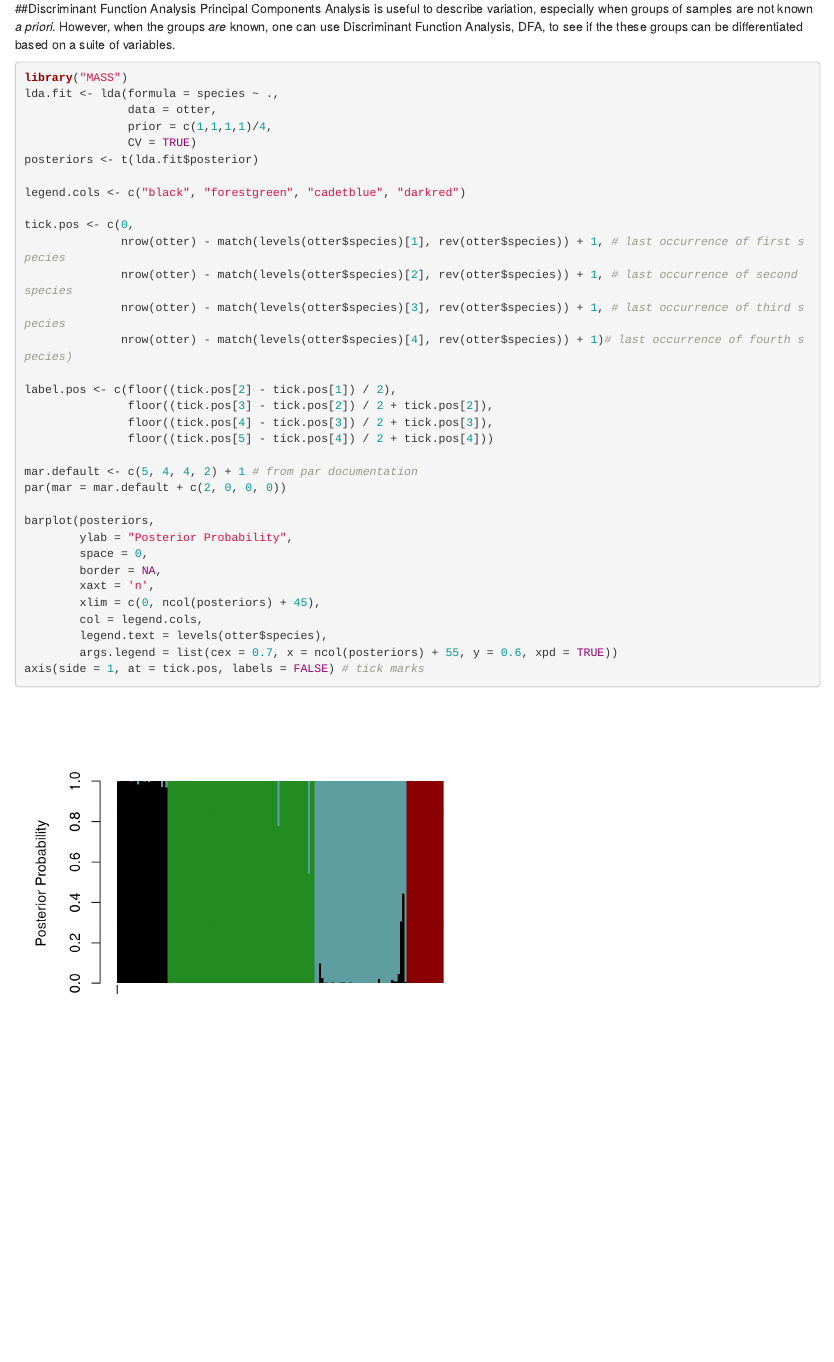
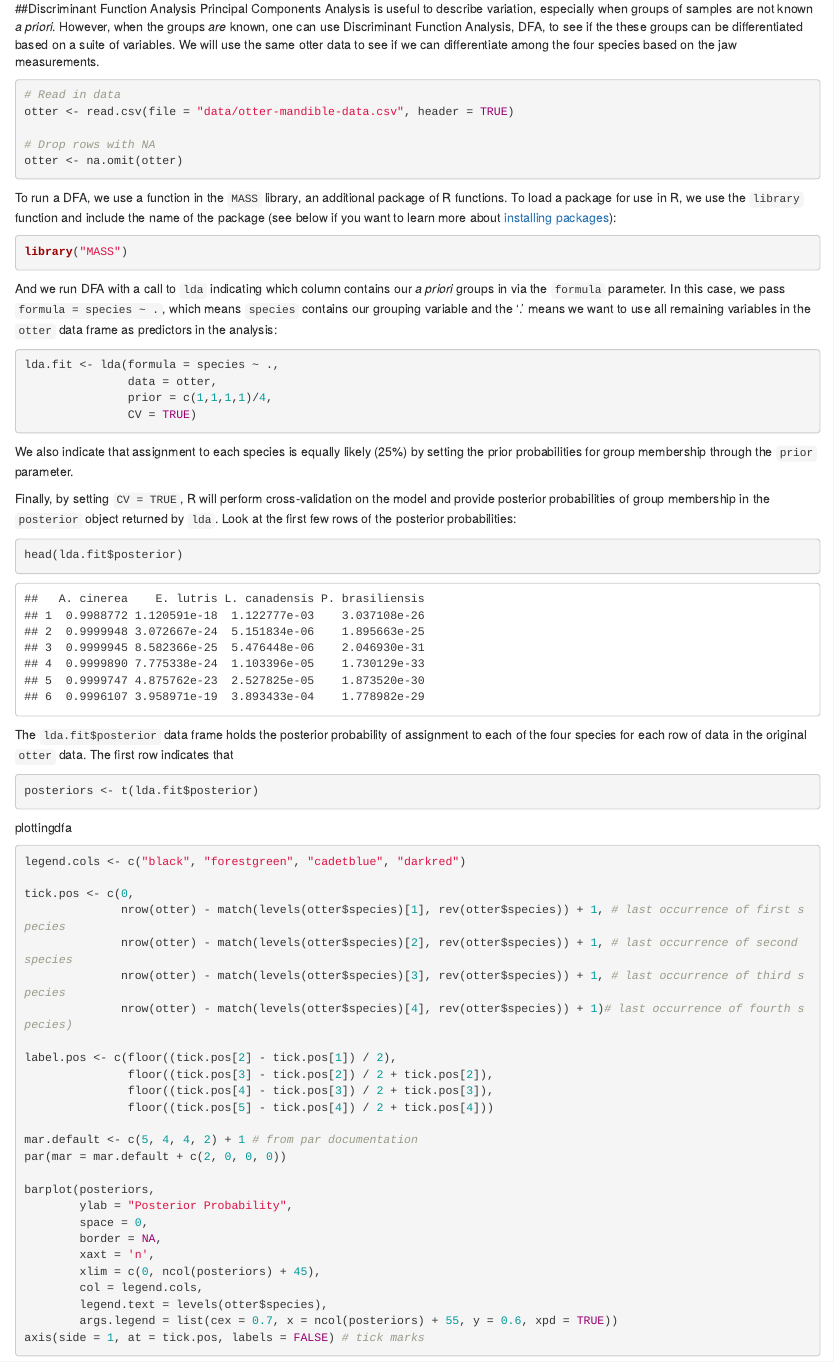
Before and after one commit to jcoliver/learn-r, an R Markdown document (003-intro-multivariate.Rmd): the page in a window 1100 px wide, from 8060 px down. Rendered offline with R 4.5, knitr and Pandoc, with nearby package versions; code that draws random numbers runs with fixed seeds of ours; some code elsewhere in the file could not run offline.

Commit message:
Start intro to DFA

````diff
--- a/003-intro-multivariate.Rmd
+++ b/003-intro-multivariate.Rmd
@@ -242,15 +242,42 @@ legend("bottomleft", legend = species, pch = 19, col = legend.cols, cex = 0.8)
 ***
 
 ##Discriminant Function Analysis
-Principal Components Analysis is useful to describe variation, especially when groups of samples are not known _a priori_. However, when the groups _are_ known, one can use Discriminant Function Analysis, DFA, to see if the these groups can be differentiated based on a suite of variables.
+Principal Components Analysis is useful to describe variation, especially when groups of samples are not known _a priori_. However, when the groups _are_ known, one can use Discriminant Function Analysis, DFA, to see if the these groups can be differentiated based on a suite of variables. We will use the same otter data to see if we can differentiate among the four species based on the jaw measurements.
+```{r}
+# Read in data
+otter <- read.csv(file = "data/otter-mandible-data.csv", header = TRUE)
+
+# Drop rows with NA
+otter <- na.omit(otter)
+```
+
+To run a DFA, we use a function in the `MASS` library, an additional package of R functions. To load a package for use in R, we use the `library` function and include the name of the package (see below if you want to learn more about [installing packages](#installing-r-packages)):
 ```{r}
 library("MASS")
+```
+
+And we run DFA with a call to `lda` indicating which column contains our _a priori_ groups in via the `formula` parameter. In this case, we pass `formula = species ~ .`, which means `species` contains our grouping variable and the '.' means we want to use all remaining variables in the `otter` data frame as predictors in the analysis:
+```{r}
 lda.fit <- lda(formula = species ~ .,
                data = otter,
                prior = c(1,1,1,1)/4,
                CV = TRUE)
+```
+We also indicate that assignment to each species is equally likely (25%) by setting the prior probabilities for group membership through the `prior` parameter.
+
+Finally, by setting `CV = TRUE`, R will perform cross-validation on the model and provide posterior probabilities of group membership in the `posterior` object returned by `lda`. Look at the first few rows of the posterior probabilities:
+```{r}
+head(lda.fit$posterior)
+```
+The `lda.fit$posterior` data frame holds the posterior probability of assignment to each of the four species for each row of data in the original `otter` data. The first row indicates that
+
+```{r}
 posteriors <- t(lda.fit$posterior)
+```
 
+
+plottingdfa
+```{r}
 legend.cols <- c("black", "forestgreen", "cadetblue", "darkred")
 
 tick.pos <- c(0,
````
